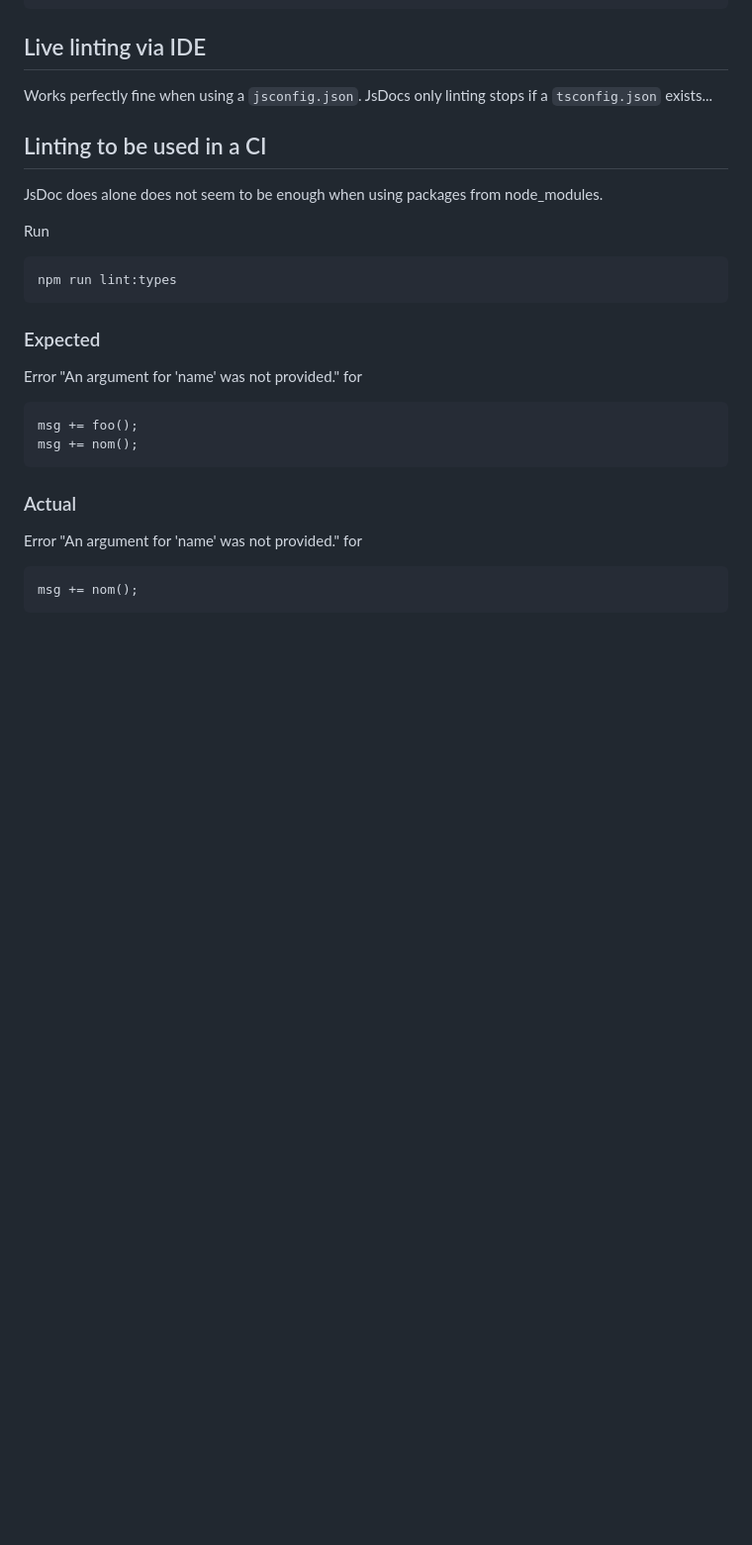
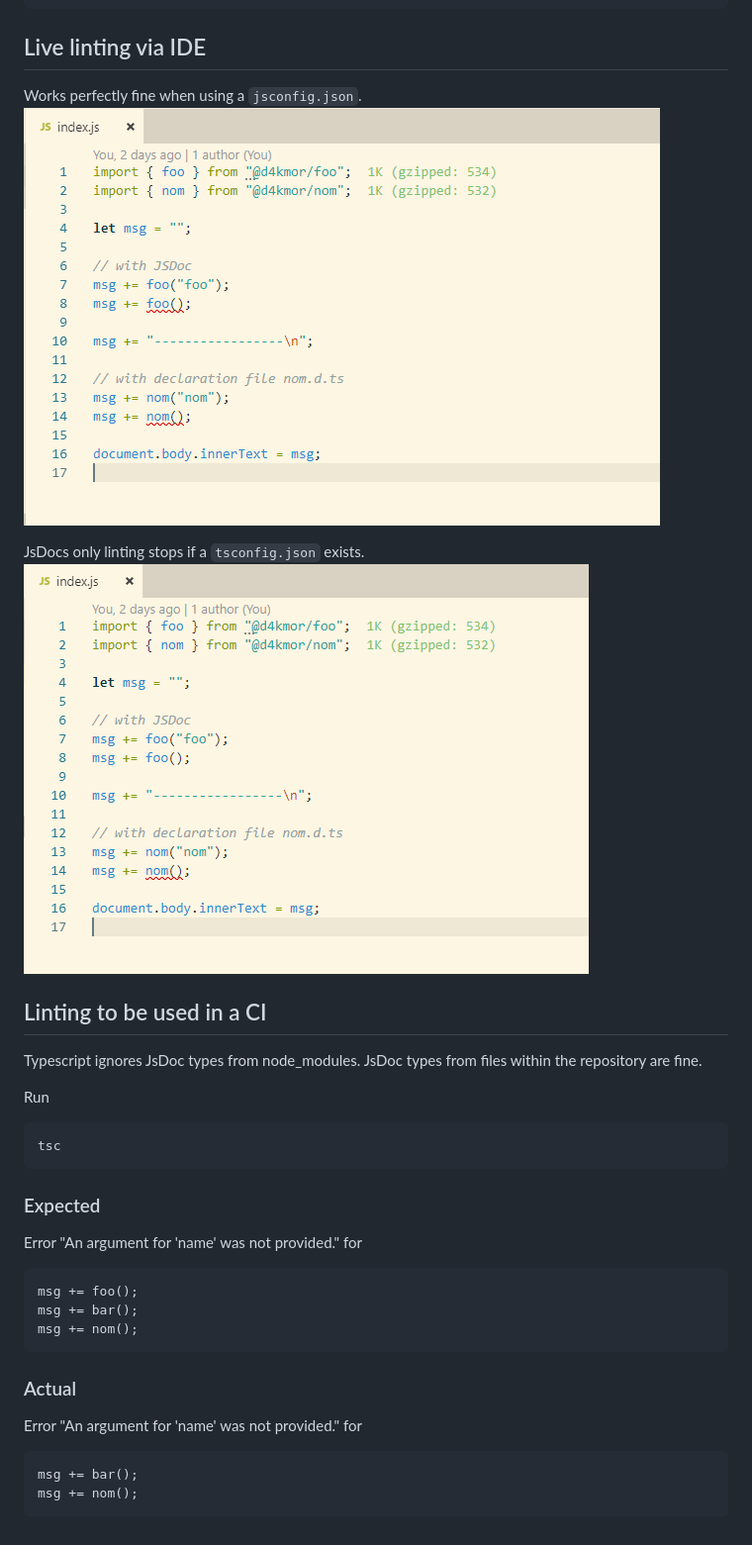
Before and after one commit to daKmoR/jsdoc-intellisense, a Markdown page: README.md, the part around the change. Shown: that part at 99% size. Rendered like a GitHub page; pictures changed too: assets/jsconfigOnly.png (added), assets/tsconfigAsWell.png (added); blank space fills up the shorter version.

````diff
--- a/README.md
+++ b/README.md
@@ -10,16 +10,20 @@ yarn install
 ## Live linting via IDE
 
 Works perfectly fine when using a `jsconfig.json`.
-JsDocs only linting stops if a `tsconfig.json` exists...
+<img src="./assets/jsconfigOnly.png" />
+
+JsDocs only linting stops if a `tsconfig.json` exists.
+<img src="./assets/tsconfigAsWell.png" />
 
 
 ## Linting to be used in a CI
 
-JsDoc does alone does not seem to be enough when using packages from node_modules.
+Typescript ignores JsDoc types from node_modules.
+JsDoc types from files within the repository are fine.
 
 Run
 ```bash
-npm run lint:types
+tsc
 ```
 
 ### Expected
@@ -27,6 +31,7 @@ npm run lint:types
 Error "An argument for 'name' was not provided." for
 ```
 msg += foo();
+msg += bar();
 msg += nom();
 ```
 
@@ -34,5 +39,6 @@ msg += nom();
 
 Error "An argument for 'name' was not provided." for
 ```
+msg += bar();
 msg += nom();
 ```
````
Also changed, not shown: 5 other files.
